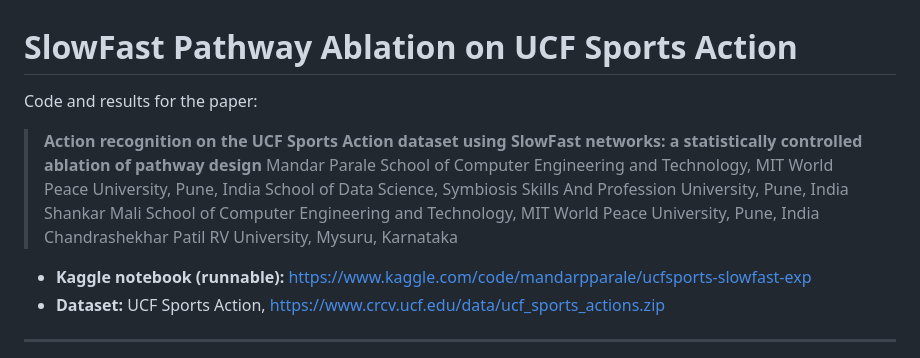
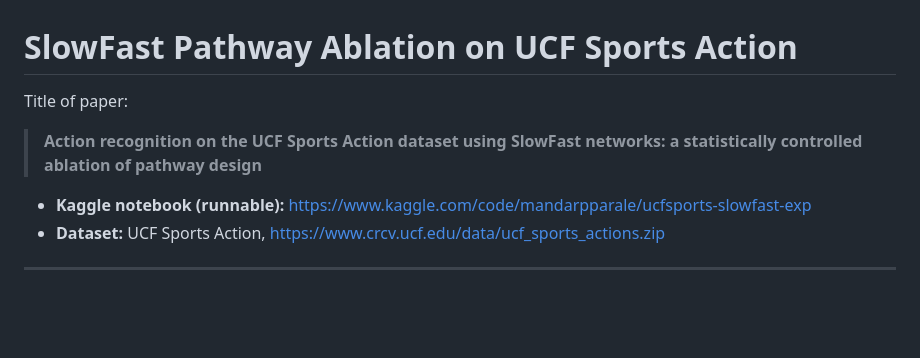
Before and after one commit to paralemandar/ucf_sports_action_recognition_research, a Markdown page: README.md, the part around the change. Drawn GitHub-style; blank space fills up the shorter version.

```diff
--- a/README.md
+++ b/README.md
@@ -1,16 +1,9 @@
 # SlowFast Pathway Ablation on UCF Sports Action
 
-Code and results for the paper:
+Title of paper:
 
 > **Action recognition on the UCF Sports Action dataset using SlowFast networks: a statistically controlled ablation of pathway design**
-> Mandar Parale
-> School of Computer Engineering and Technology, MIT World Peace University, Pune, India
-> School of Data Science, Symbiosis Skills And Profession University, Pune, India
-> Shankar Mali
-> School of Computer Engineering and Technology, MIT World Peace University, Pune, India
-> Chandrashekhar Patil
-> RV University, Mysuru, Karnataka
->
+
 - **Kaggle notebook (runnable):** https://www.kaggle.com/code/mandarpparale/ucfsports-slowfast-exp
 - **Dataset:** UCF Sports Action, https://www.crcv.ucf.edu/data/ucf_sports_actions.zip
 
```
